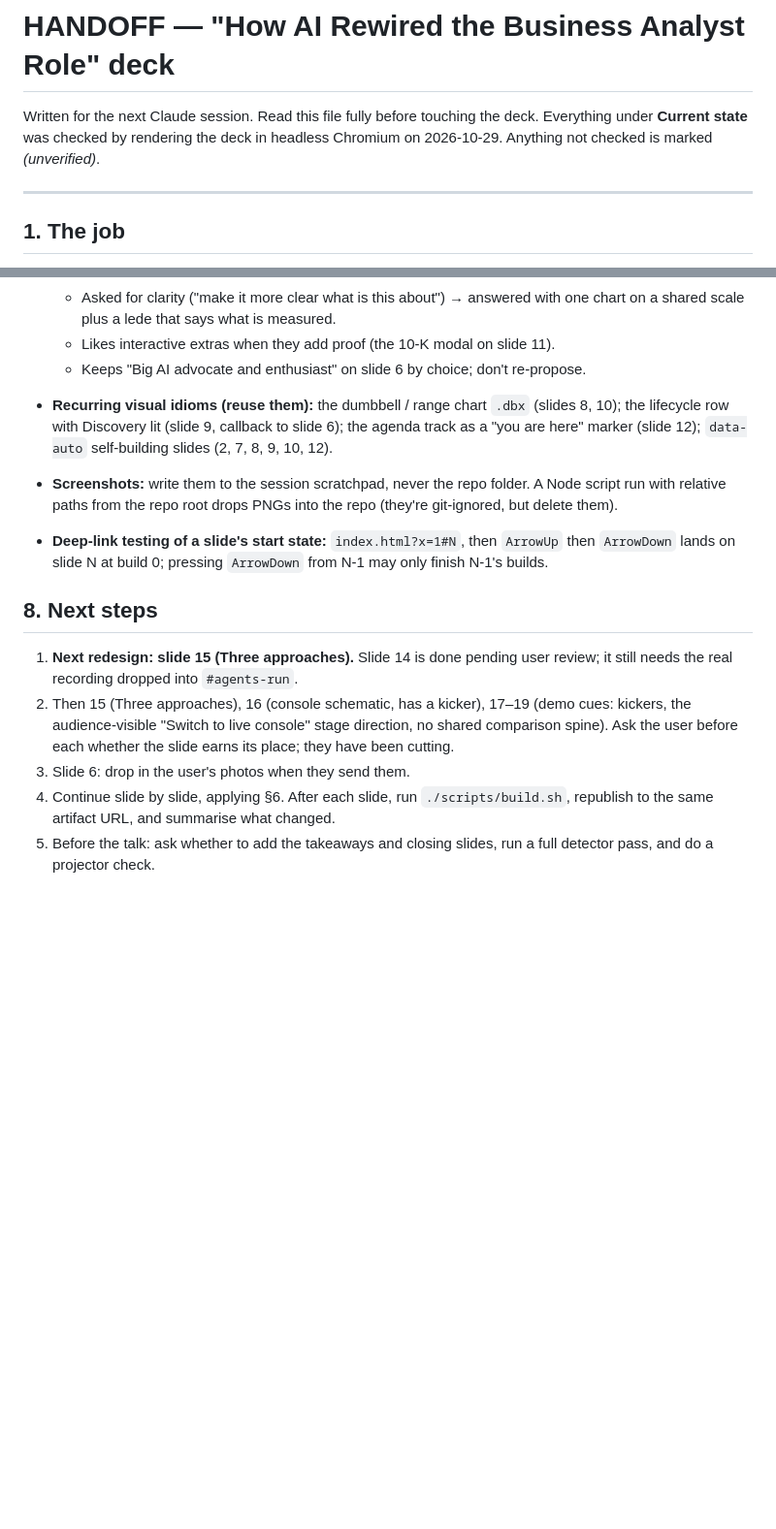
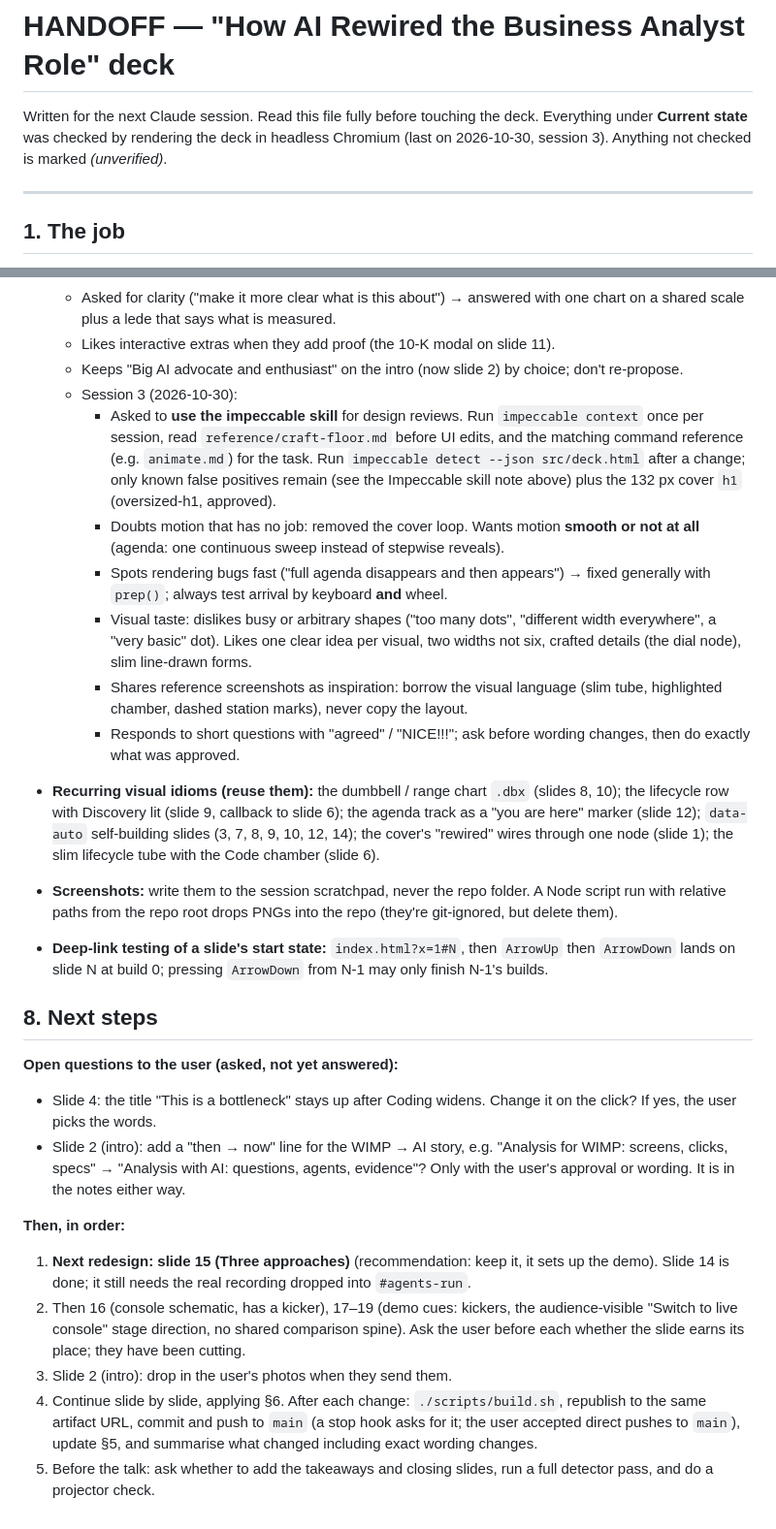
Before and after one commit to volkovyy-00/ai-for-business-2026-ba-talk, a Markdown page: HANDOFF.md, 2 parts joined by grey strips. Shown at 97% size. GitHub-like rendering; blank space fills up the shorter version.

Commit message:
HANDOFF: session 3 learnings, open questions and next steps
Co-Authored-By: Claude Opus 5.5 <noreply@anthropic.com>
Claude-Session: https://claude.ai/code/session_01KWXW81AQFd1wxxdBmDsENw

```diff
--- a/HANDOFF.md
+++ b/HANDOFF.md
@@ -1,6 +1,6 @@
 # HANDOFF — "How AI Rewired the Business Analyst Role" deck
 
-Written for the next Claude session. Read this file fully before touching the deck. Everything under **Current state** was checked by rendering the deck in headless Chromium on 2026-10-29. Anything not checked is marked *(unverified)*.
+Written for the next Claude session. Read this file fully before touching the deck. Everything under **Current state** was checked by rendering the deck in headless Chromium (last on 2026-10-30, session 3). Anything not checked is marked *(unverified)*.
 
 ---
 
@@ -156,15 +156,27 @@ From the impeccable critique run on 2026-10-29: score 16/28, "Acceptable". Issue
   - Session 2 (2026-10-29/30): the user is happy to **cut** slides that don't serve the thesis (IIBA, both "Discovery under pressure" and jagged-frontier slides) and to **merge** neighbours (Basel quote + sector vs name). When a slide feels weak, say so plainly and offer cut / shrink / keep with a recommendation.
   - Asked for clarity ("make it more clear what is this about") → answered with one chart on a shared scale plus a lede that says what is measured.
   - Likes interactive extras when they add proof (the 10-K modal on slide 11).
-  - Keeps "Big AI advocate and enthusiast" on slide 6 by choice; don't re-propose.
-- **Recurring visual idioms (reuse them):** the dumbbell / range chart `.dbx` (slides 8, 10); the lifecycle row with Discovery lit (slide 9, callback to slide 6); the agenda track as a "you are here" marker (slide 12); `data-auto` self-building slides (2, 7, 8, 9, 10, 12).
+  - Keeps "Big AI advocate and enthusiast" on the intro (now slide 2) by choice; don't re-propose.
+  - Session 3 (2026-10-30):
+    - Asked to **use the impeccable skill** for design reviews. Run `impeccable context` once per session, read `reference/craft-floor.md` before UI edits, and the matching command reference (e.g. `animate.md`) for the task. Run `impeccable detect --json src/deck.html` after a change; only known false positives remain (see the Impeccable skill note above) plus the 132 px cover `h1` (oversized-h1, approved).
+    - Doubts motion that has no job: removed the cover loop. Wants motion **smooth or not at all** (agenda: one continuous sweep instead of stepwise reveals).
+    - Spots rendering bugs fast ("full agenda disappears and then appears") → fixed generally with `prep()`; always test arrival by keyboard **and** wheel.
+    - Visual taste: dislikes busy or arbitrary shapes ("too many dots", "different width everywhere", a "very basic" dot). Likes one clear idea per visual, two widths not six, crafted details (the dial node), slim line-drawn forms.
+    - Shares reference screenshots as inspiration: borrow the visual language (slim tube, highlighted chamber, dashed station marks), never copy the layout.
+    - Responds to short questions with "agreed" / "NICE!!!"; ask before wording changes, then do exactly what was approved.
+- **Recurring visual idioms (reuse them):** the dumbbell / range chart `.dbx` (slides 8, 10); the lifecycle row with Discovery lit (slide 9, callback to slide 6); the agenda track as a "you are here" marker (slide 12); `data-auto` self-building slides (3, 7, 8, 9, 10, 12, 14); the cover's "rewired" wires through one node (slide 1); the slim lifecycle tube with the Code chamber (slide 6).
 - **Screenshots:** write them to the session scratchpad, never the repo folder. A Node script run with relative paths from the repo root drops PNGs into the repo (they're git-ignored, but delete them).
 - **Deep-link testing of a slide's start state:** `index.html?x=1#N`, then `ArrowUp` then `ArrowDown` lands on slide N at build 0; pressing `ArrowDown` from N-1 may only finish N-1's builds.
 
 ## 8. Next steps
 
-1. **Next redesign: slide 15 (Three approaches).** Slide 14 is done pending user review; it still needs the real recording dropped into `#agents-run`.
-2. Then 15 (Three approaches), 16 (console schematic, has a kicker), 17–19 (demo cues: kickers, the audience-visible "Switch to live console" stage direction, no shared comparison spine). Ask the user before each whether the slide earns its place; they have been cutting.
-3. Slide 6: drop in the user's photos when they send them.
-4. Continue slide by slide, applying §6. After each slide, run `./scripts/build.sh`, republish to the same artifact URL, and summarise what changed.
+**Open questions to the user (asked, not yet answered):**
+- Slide 4: the title "This is a bottleneck" stays up after Coding widens. Change it on the click? If yes, the user picks the words.
+- Slide 2 (intro): add a "then → now" line for the WIMP → AI story, e.g. "Analysis for WIMP: screens, clicks, specs" → "Analysis with AI: questions, agents, evidence"? Only with the user's approval or wording. It is in the notes either way.
+
+**Then, in order:**
+1. **Next redesign: slide 15 (Three approaches)** (recommendation: keep it, it sets up the demo). Slide 14 is done; it still needs the real recording dropped into `#agents-run`.
+2. Then 16 (console schematic, has a kicker), 17–19 (demo cues: kickers, the audience-visible "Switch to live console" stage direction, no shared comparison spine). Ask the user before each whether the slide earns its place; they have been cutting.
+3. Slide 2 (intro): drop in the user's photos when they send them.
+4. Continue slide by slide, applying §6. After each change: `./scripts/build.sh`, republish to the same artifact URL, commit and push to `main` (a stop hook asks for it; the user accepted direct pushes to `main`), update §5, and summarise what changed including exact wording changes.
 5. Before the talk: ask whether to add the takeaways and closing slides, run a full detector pass, and do a projector check.
```
